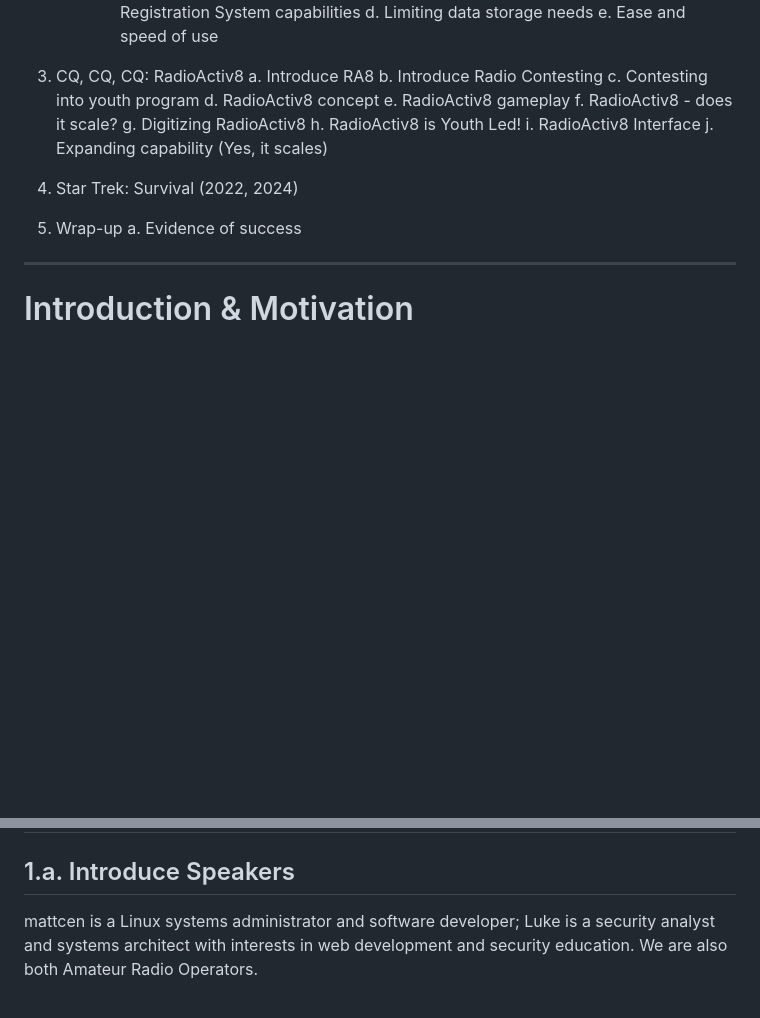
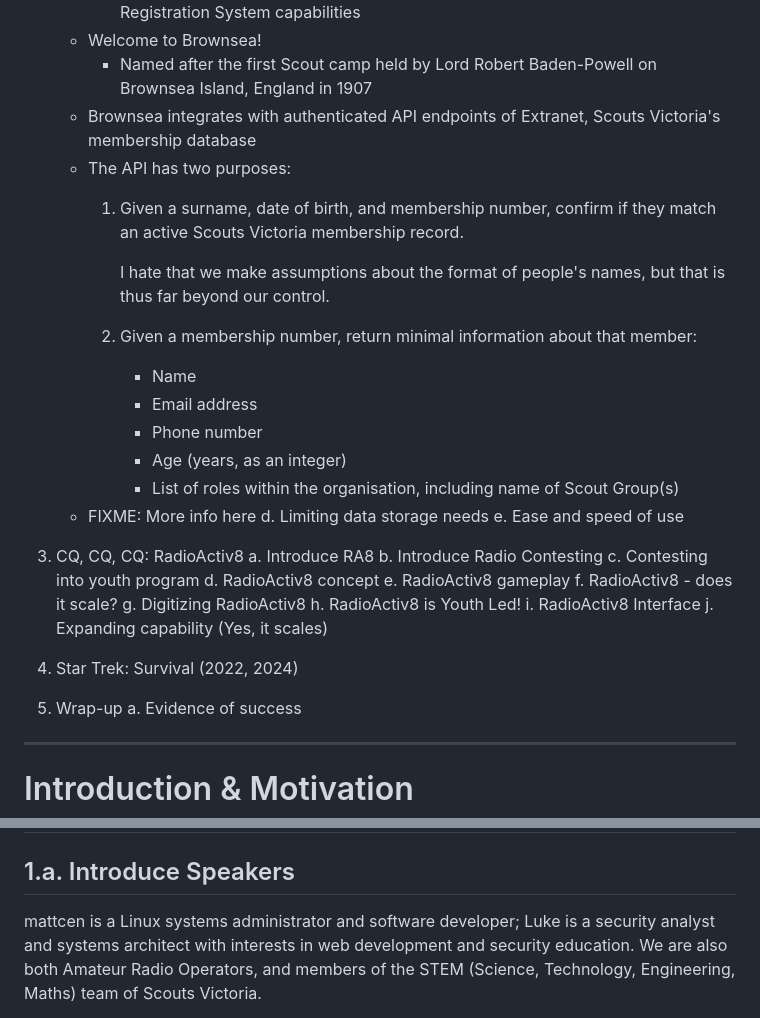
Before and after one commit to mattcen/2024-11-three-django-apps-in-a-trenchcoat, a Markdown page: script.md, 2 parts joined by grey strips. GitHub-like rendering; blank space fills up the shorter version.

```diff
--- a/script.md
+++ b/script.md
@@ -78,4 +79,24 @@ Content Summary:
   c. Registration System capabilities
+     - Welcome to Brownsea!
+       - Named after the first Scout camp held by Lord Robert Baden-Powell on
+         Brownsea Island, England in 1907
+     - Brownsea integrates with authenticated API endpoints of Extranet, Scouts
+       Victoria's membership database
+     - The API has two purposes:
+       1. Given a surname, date of birth, and membership number, confirm if
+          they match an active Scouts Victoria membership record.
+
+          I hate that we make assumptions about the format of people's names, but
+          that is thus far beyond our control.
+       2. Given a membership number, return minimal information about that
+          member:
+          - Name
+          - Email address
+          - Phone number
+          - Age (years, as an integer)
+          - List of roles within the organisation, including name of Scout
+            Group(s)
+     - FIXME: More info here
   d. Limiting data storage needs
   e. Ease and speed of use
 
@@ -102,7 +123,8 @@ Content Summary:
 
 ## 1.a. Introduce Speakers
 
-mattcen is a Linux systems administrator and software developer;
-Luke is a security analyst and systems architect with interests in web
-development and security education. We are also both Amateur Radio Operators.
+mattcen is a Linux systems administrator and software developer; Luke is a
+security analyst and systems architect with interests in web development and
+security education. We are also both Amateur Radio Operators, and members of the
+STEM (Science, Technology, Engineering, Maths) team of Scouts Victoria.
 
```
Also changed, not shown: other parts of script.md (+80 -88 lines).
